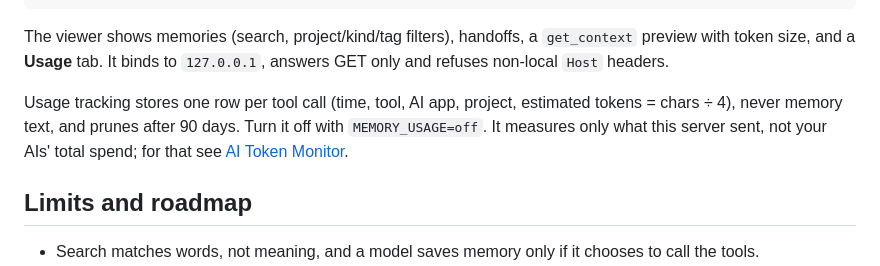
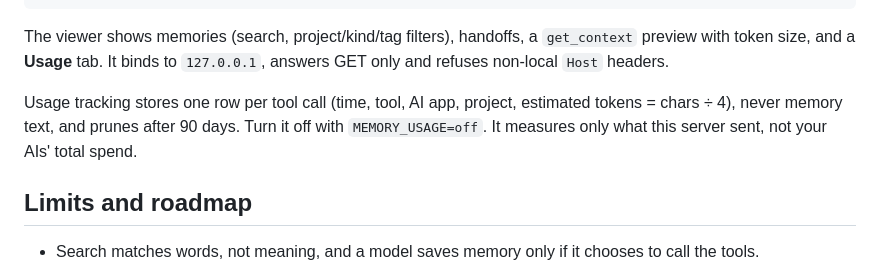
Before and after one commit to parth0072/local-shared-memory-mcp, a Markdown page: README.md, the part around the change. Rendered like a GitHub page.

Commit message:
README: remove AI Token Monitor mention

```diff
--- a/README.md
+++ b/README.md
@@ -82,7 +82,7 @@ node src/cli.js usage --days 30   # tokens this server sent to your AIs
 
 The viewer shows memories (search, project/kind/tag filters), handoffs, a `get_context` preview with token size, and a **Usage** tab. It binds to `127.0.0.1`, answers GET only and refuses non-local `Host` headers.
 
-Usage tracking stores one row per tool call (time, tool, AI app, project, estimated tokens = chars ÷ 4), never memory text, and prunes after 90 days. Turn it off with `MEMORY_USAGE=off`. It measures only what this server sent, not your AIs' total spend; for that see [AI Token Monitor](https://github.com/soulduse/ai-token-monitor).
+Usage tracking stores one row per tool call (time, tool, AI app, project, estimated tokens = chars ÷ 4), never memory text, and prunes after 90 days. Turn it off with `MEMORY_USAGE=off`. It measures only what this server sent, not your AIs' total spend.
 
 ## Limits and roadmap
 
```
